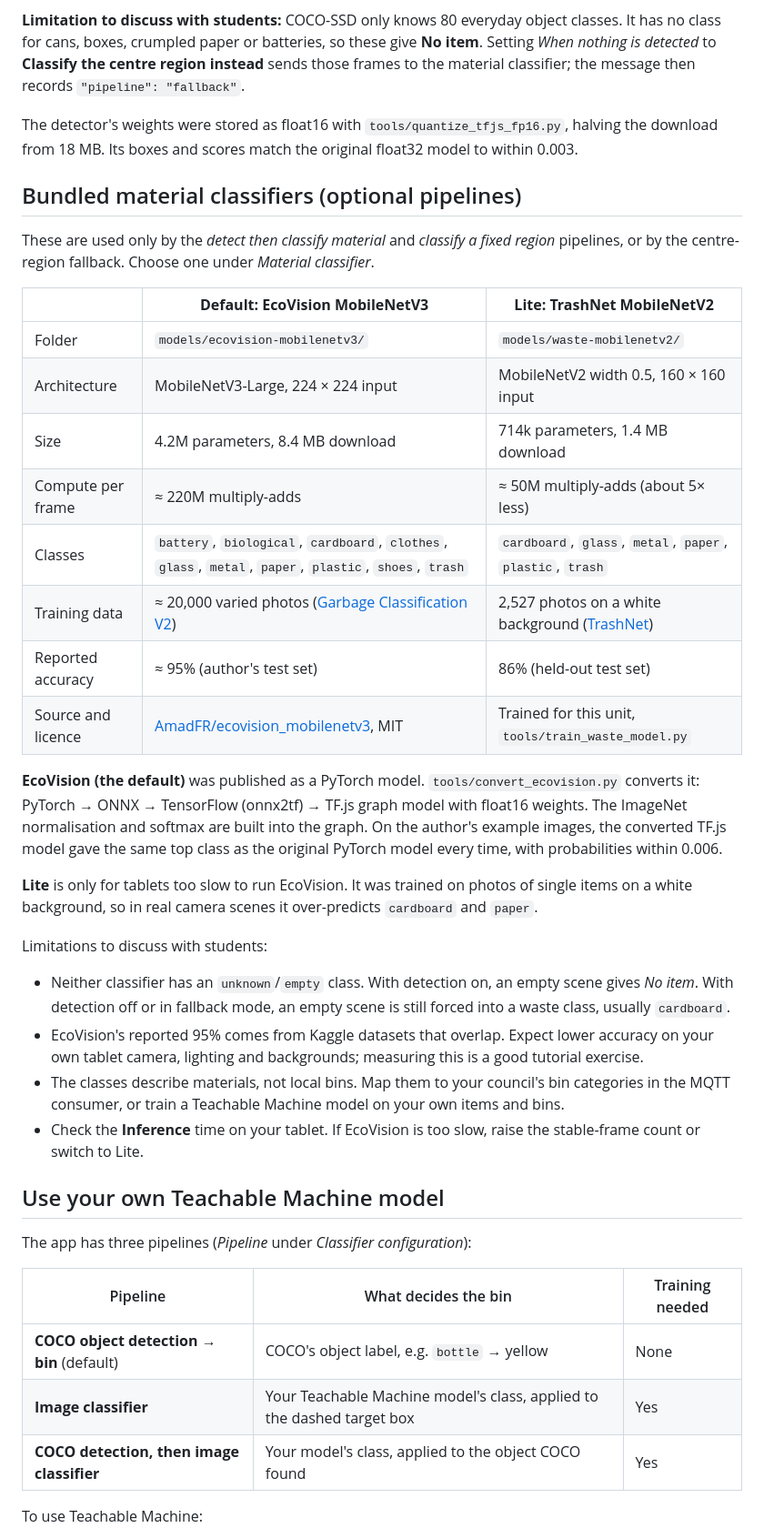
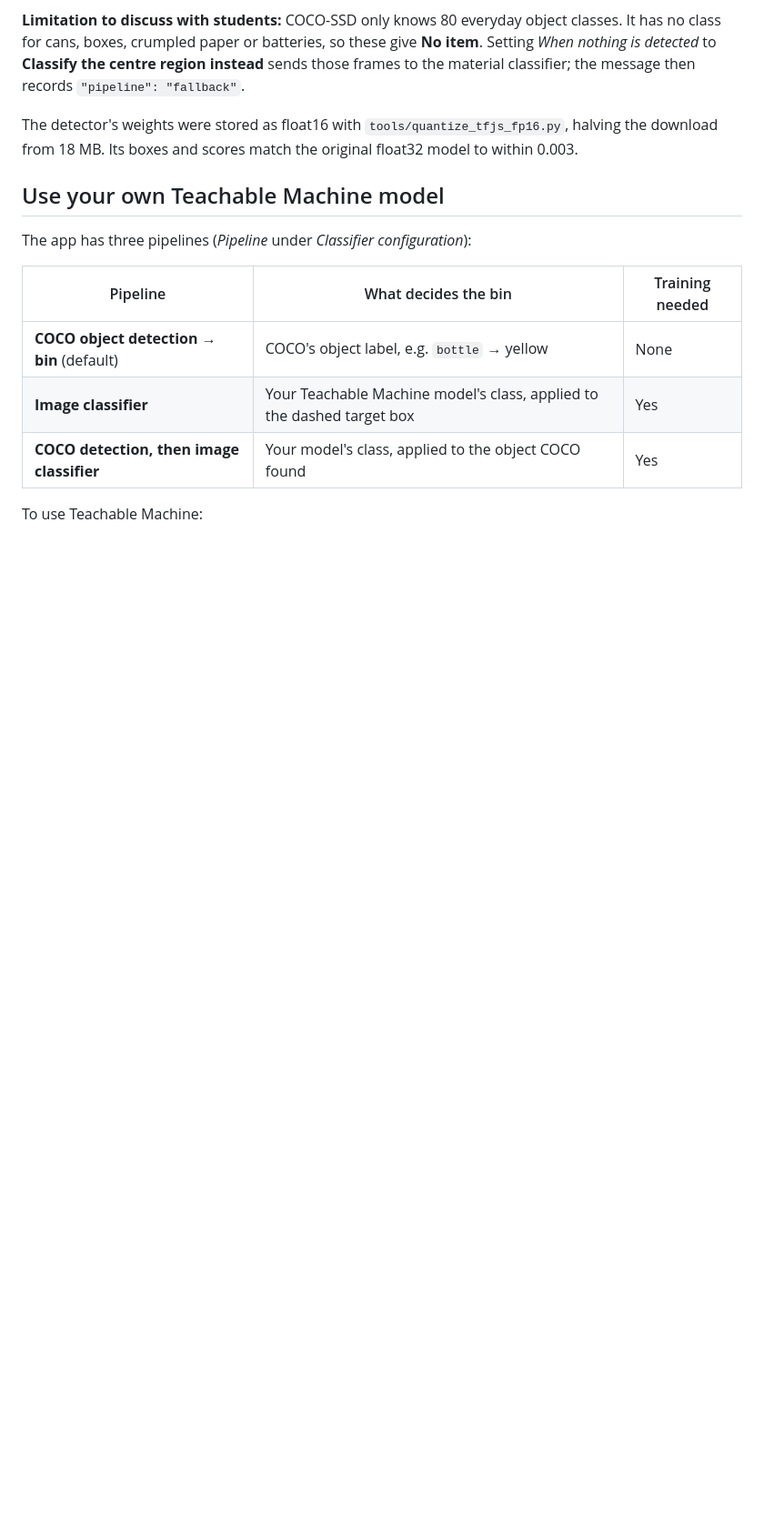
Before and after one commit to buivlab/wasteclassifier, a Markdown page: README.md, the part around the change. Shown at 91% size. Drawn GitHub-style; blank space fills up the shorter version.

```diff
--- a/README.md
+++ b/README.md
@@ -36,32 +36,6 @@ Cups go to red because takeaway cups are plastic-lined and mugs are ceramic; dri
 **Limitation to discuss with students:** COCO-SSD only knows 80 everyday object classes. It has no class for cans, boxes, crumpled paper or batteries, so these give **No item**. Setting *When nothing is detected* to **Classify the centre region instead** sends those frames to the material classifier; the message then records `"pipeline": "fallback"`.
 
 The detector's weights were stored as float16 with `tools/quantize_tfjs_fp16.py`, halving the download from 18 MB. Its boxes and scores match the original float32 model to within 0.003.
-
-## Bundled material classifiers (optional pipelines)
-
-These are used only by the *detect then classify material* and *classify a fixed region* pipelines, or by the centre-region fallback. Choose one under *Material classifier*.
-
-| | **Default: EcoVision MobileNetV3** | **Lite: TrashNet MobileNetV2** |
-|---|---|---|
-| Folder | `models/ecovision-mobilenetv3/` | `models/waste-mobilenetv2/` |
-| Architecture | MobileNetV3-Large, 224 × 224 input | MobileNetV2 width 0.5, 160 × 160 input |
-| Size | 4.2M parameters, 8.4 MB download | 714k parameters, 1.4 MB download |
-| Compute per frame | ≈ 220M multiply-adds | ≈ 50M multiply-adds (about 5× less) |
-| Classes | `battery`, `biological`, `cardboard`, `clothes`, `glass`, `metal`, `paper`, `plastic`, `shoes`, `trash` | `cardboard`, `glass`, `metal`, `paper`, `plastic`, `trash` |
-| Training data | ≈ 20,000 varied photos ([Garbage Classification V2](https://www.kaggle.com/datasets/sumn2u/garbage-classification-v2)) | 2,527 photos on a white background ([TrashNet](https://huggingface.co/datasets/garythung/trashnet)) |
-| Reported accuracy | ≈ 95% (author's test set) | 86% (held-out test set) |
-| Source and licence | [AmadFR/ecovision_mobilenetv3](https://huggingface.co/AmadFR/ecovision_mobilenetv3), MIT | Trained for this unit, `tools/train_waste_model.py` |
-
-**EcoVision (the default)** was published as a PyTorch model. `tools/convert_ecovision.py` converts it: PyTorch → ONNX → TensorFlow (onnx2tf) → TF.js graph model with float16 weights. The ImageNet normalisation and softmax are built into the graph. On the author's example images, the converted TF.js model gave the same top class as the original PyTorch model every time, with probabilities within 0.006.
-
-**Lite** is only for tablets too slow to run EcoVision. It was trained on photos of single items on a white background, so in real camera scenes it over-predicts `cardboard` and `paper`.
-
-Limitations to discuss with students:
-
-- Neither classifier has an `unknown`/`empty` class. With detection on, an empty scene gives *No item*. With detection off or in fallback mode, an empty scene is still forced into a waste class, usually `cardboard`.
-- EcoVision's reported 95% comes from Kaggle datasets that overlap. Expect lower accuracy on your own tablet camera, lighting and backgrounds; measuring this is a good tutorial exercise.
-- The classes describe materials, not local bins. Map them to your council's bin categories in the MQTT consumer, or train a Teachable Machine model on your own items and bins.
-- Check the **Inference** time on your tablet. If EcoVision is too slow, raise the stable-frame count or switch to Lite.
 
 ## Use your own Teachable Machine model
 
```
